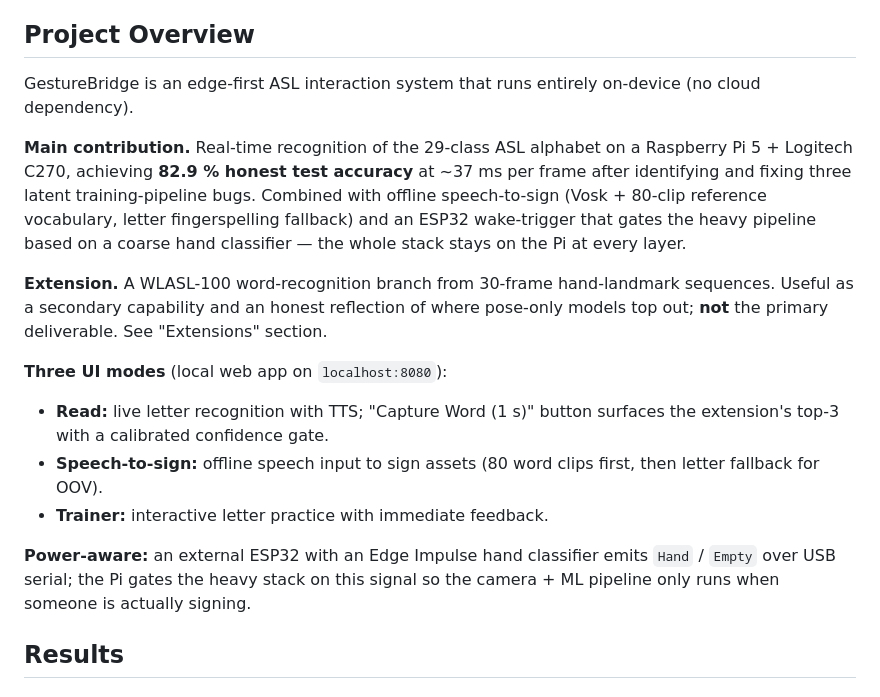
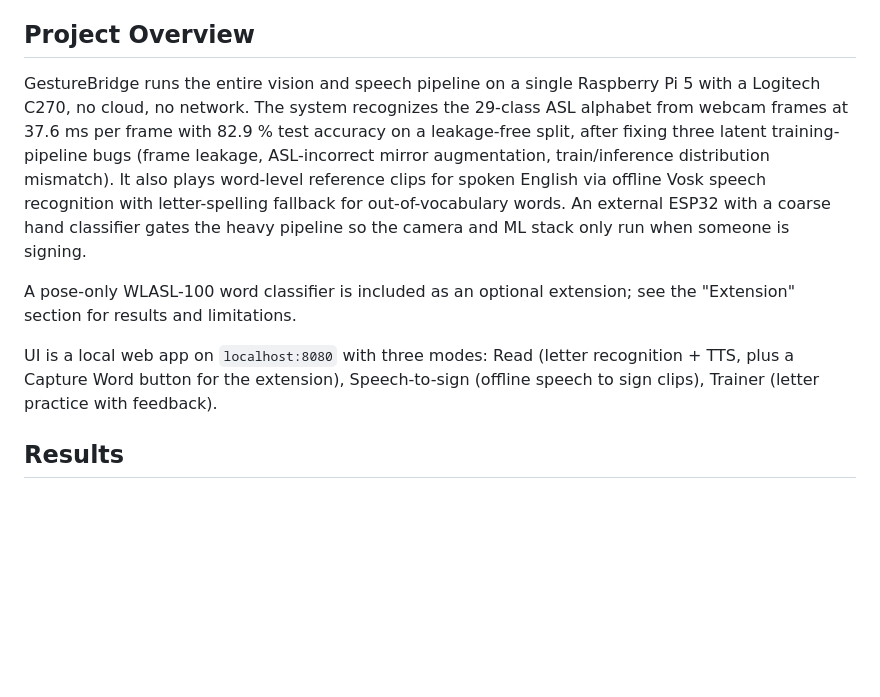
Before and after one commit to yl6079/GestureBridge, a Markdown page: README.md, the part around the change. GitHub-like rendering; blank space fills up the shorter version.

Commit message:
docs(readme): tighten project overview (3 paragraphs, no em-dashes, less hedging)

```diff
--- a/README.md
+++ b/README.md
@@ -6,18 +6,11 @@ Yizheng Lin, Shufeng Chen. ELEN 6908, Spring 2026.
 
 ## Project Overview
 
-GestureBridge is an edge-first ASL interaction system that runs entirely on-device (no cloud dependency).
+GestureBridge runs the entire vision and speech pipeline on a single Raspberry Pi 5 with a Logitech C270, no cloud, no network. The system recognizes the 29-class ASL alphabet from webcam frames at 37.6 ms per frame with 82.9 % test accuracy on a leakage-free split, after fixing three latent training-pipeline bugs (frame leakage, ASL-incorrect mirror augmentation, train/inference distribution mismatch). It also plays word-level reference clips for spoken English via offline Vosk speech recognition with letter-spelling fallback for out-of-vocabulary words. An external ESP32 with a coarse hand classifier gates the heavy pipeline so the camera and ML stack only run when someone is signing.
 
-**Main contribution.** Real-time recognition of the 29-class ASL alphabet on a Raspberry Pi 5 + Logitech C270, achieving **82.9 % honest test accuracy** at ~37 ms per frame after identifying and fixing three latent training-pipeline bugs. Combined with offline speech-to-sign (Vosk + 80-clip reference vocabulary, letter fingerspelling fallback) and an ESP32 wake-trigger that gates the heavy pipeline based on a coarse hand classifier — the whole stack stays on the Pi at every layer.
+A pose-only WLASL-100 word classifier is included as an optional extension; see the "Extension" section for results and limitations.
 
-**Extension.** A WLASL-100 word-recognition branch from 30-frame hand-landmark sequences. Useful as a secondary capability and an honest reflection of where pose-only models top out; **not** the primary deliverable. See "Extensions" section.
-
-**Three UI modes** (local web app on `localhost:8080`):
-- **Read:** live letter recognition with TTS; "Capture Word (1 s)" button surfaces the extension's top-3 with a calibrated confidence gate.
-- **Speech-to-sign:** offline speech input to sign assets (80 word clips first, then letter fallback for OOV).
-- **Trainer:** interactive letter practice with immediate feedback.
-
-**Power-aware:** an external ESP32 with an Edge Impulse hand classifier emits `Hand` / `Empty` over USB serial; the Pi gates the heavy stack on this signal so the camera + ML pipeline only runs when someone is actually signing.
+UI is a local web app on `localhost:8080` with three modes: Read (letter recognition + TTS, plus a Capture Word button for the extension), Speech-to-sign (offline speech to sign clips), Trainer (letter practice with feedback).
 
 ## Results
 
```
